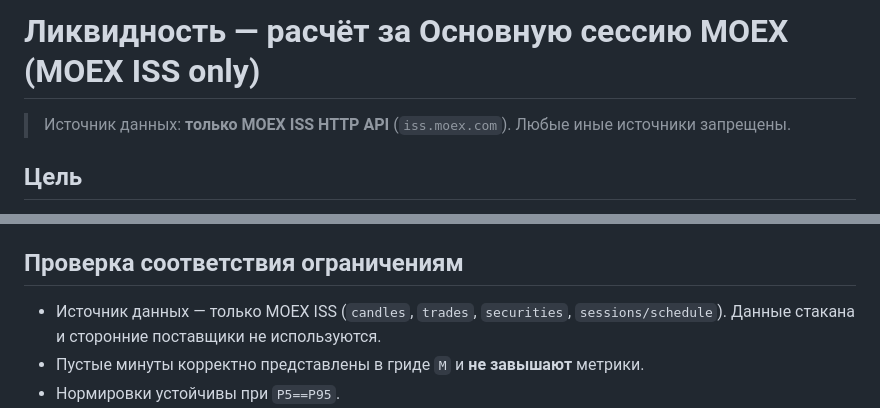
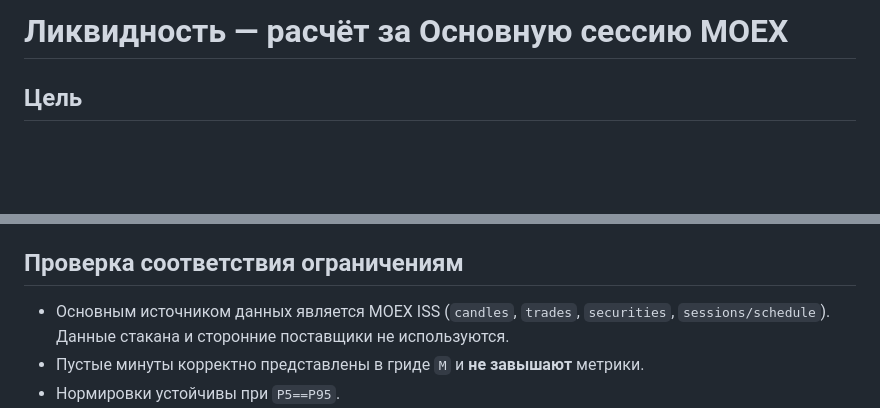
Before and after one commit to lolor52/the_light_of_hope, a Markdown page: docs/liquidity.md, 2 parts joined by grey strips. GitHub-like rendering; blank space fills up the shorter version.

```diff
--- a/docs/liquidity.md
+++ b/docs/liquidity.md
@@ -1,6 +1,4 @@
-# Ликвидность — расчёт за Основную сессию MOEX (MOEX ISS only)
-
-> Источник данных: **только MOEX ISS HTTP API** (`iss.moex.com`). Любые иные источники запрещены.
+# Ликвидность — расчёт за Основную сессию MOEX
 
 ## Цель
 Получить одно число `L(TICKER, DATE) ∈ [0,100]`, оценивающее ликвидность инструмента на **Основной торговой сессии** в указанную дату.
@@ -92,7 +90,7 @@ L = round( 100 * clip(L_raw, 0, 1), 2 )
 - Все импутации и флаги фиксировать в отчёте: размеры выборок, `|M_act|/|M|`, наличие `flat_quantiles`, `small_peer_set`, `roll_from_candles`, доля винзорированных минут в `DepthProxy`.
 
 ## Проверка соответствия ограничениям
-- Источник данных — только MOEX ISS (`candles`, `trades`, `securities`, `sessions/schedule`). Данные стакана и сторонние поставщики не используются.
+- Основным источником данных является MOEX ISS (`candles`, `trades`, `securities`, `sessions/schedule`). Данные стакана и сторонние поставщики не используются.
 - Пустые минуты корректно представлены в гриде `M` и **не завышают** метрики.
 - Нормировки устойчивы при `P5==P95`.
 - Прокси глубины устойчива к малым ретёрнам.
```
Also changed, not shown: docs/flat_trend_filter.md (+1 -1 lines), docs/volatility.md (+2 -2 lines).
